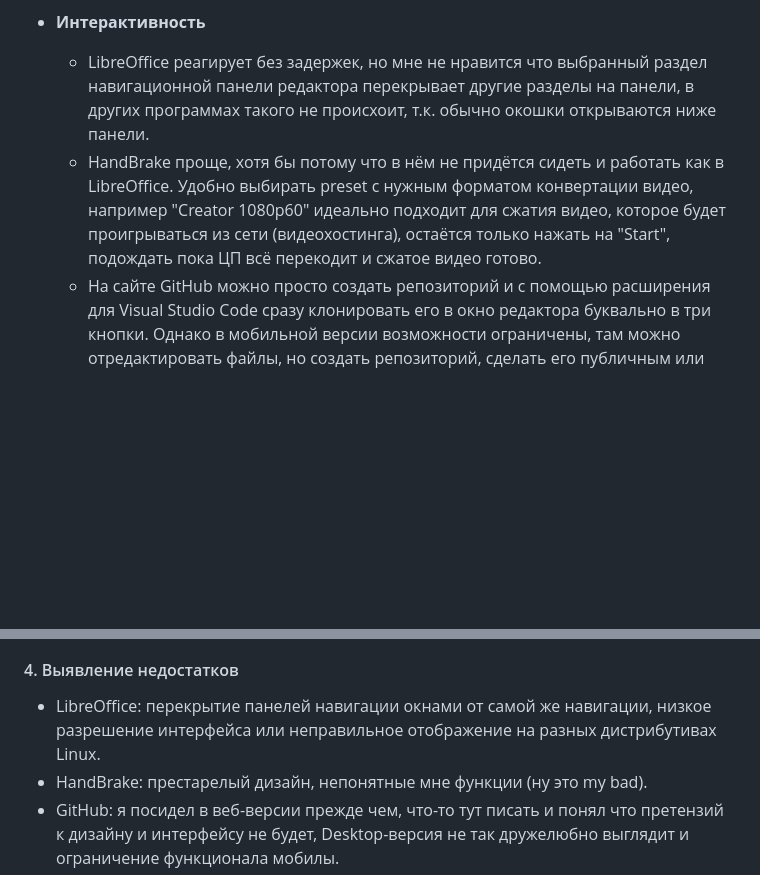
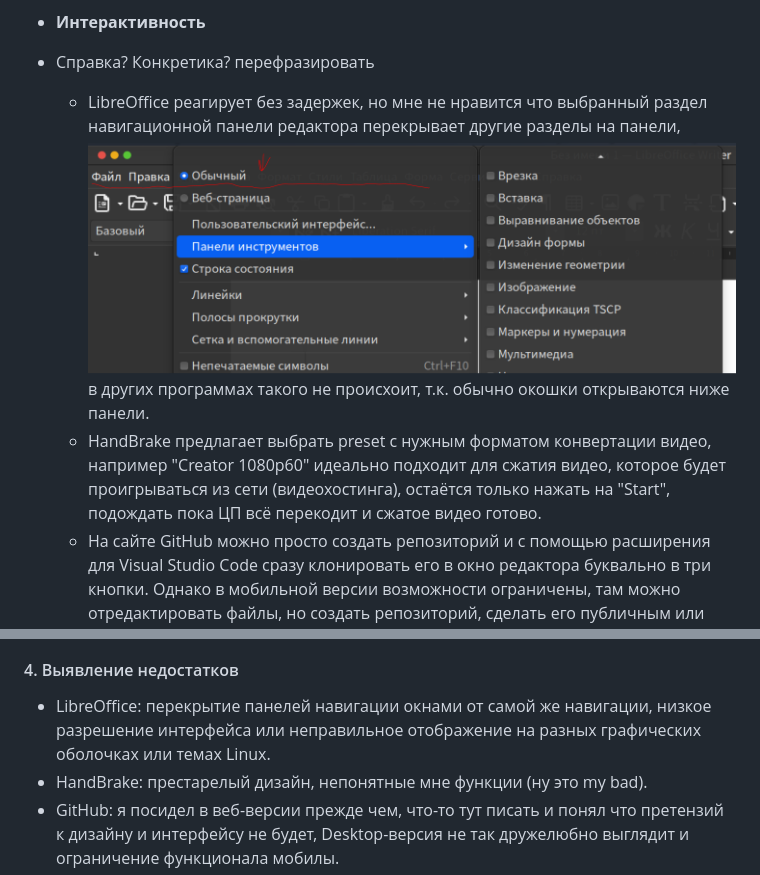
Before and after one commit to YaroStrike/ideas, a Markdown page: PTPM/readme.md, 2 parts joined by grey strips. Rendered like a GitHub page; pictures changed too: PTPM/covering.png (added); blank space fills up the shorter version.

Commit message:
нуы

```diff
--- a/PTPM/readme.md
+++ b/PTPM/readme.md
@@ -53,15 +53,20 @@
    - GitHub имеет прекрасный, независимый дизайн, преображает код, markdown и простой текст, не говоря уже про интерфейс. Я вообще под него подстраиваюсь и пишу этот .md файл в Typora с выбранной темой "GitHub Night". Даже не знаю что добавить.
 
 - **Интерактивность**
-  - LibreOffice реагирует без задержек, но мне не нравится что выбранный раздел навигационной панели редактора перекрывает другие разделы на панели, в других программах такого не происхоит, т.к. обычно окошки открываются ниже панели.
-  - HandBrake проще, хотя бы потому что в нём не придётся сидеть и работать как в LibreOffice. Удобно выбирать preset с нужным форматом конвертации видео, например "Creator 1080p60" идеально подходит для сжатия видео, которое будет проигрываться из сети (видеохостинга), остаётся только нажать на "Start", подождать пока ЦП всё перекодит и сжатое видео готово.
+
+- Справка? Конкретика? перефразировать
+
+  - LibreOffice реагирует без задержек, но мне не нравится что выбранный раздел навигационной панели редактора перекрывает другие разделы на панели,
+  ![снимок1](covering.png)
+  в других программах такого не происхоит, т.к. обычно окошки открываются ниже панели.
+  - HandBrake предлагает выбрать preset с нужным форматом конвертации видео, например "Creator 1080p60" идеально подходит для сжатия видео, которое будет проигрываться из сети (видеохостинга), остаётся только нажать на "Start", подождать пока ЦП всё перекодит и сжатое видео готово.
   - На сайте GitHub можно просто создать репозиторий и с помощью расширения для Visual Studio Code сразу клонировать его в окно редактора буквально в три кнопки. Однако в мобильной версии возможности ограничены, там можно отредактировать файлы, но создать репозиторий, сделать его публичным или скрыть не получится и мобильная версия чаще используется как аутентификатор подозрительных действий в веб-версии.
 
 - **Пользовательский опыт:**
 
   - В общем, все 3 эти программы мне нравятся, обогащают народное сообщество open-source, очень полезны для меня и огромного количества людей, хоть и ко всем можно найти альтернативу.
 #### 4. Выявление недостатков
-- LibreOffice: перекрытие панелей навигации окнами от самой же навигации, низкое разрешение интерфейса или неправильное отображение на разных дистрибутивах Linux.
+- LibreOffice: перекрытие панелей навигации окнами от самой же навигации, низкое разрешение интерфейса или неправильное отображение на разных графических оболочках или темах Linux.
 - HandBrake: престарелый дизайн, непонятные мне функции (ну это my bad).
 - GitHub: я посидел в веб-версии прежде чем, что-то тут писать и понял что претензий к дизайну и интерфейсу не будет, Desktop-версия не так дружелюбно выглядит и ограничение функционала мобилы.
 #### 5. Предложения по улучшению
```
